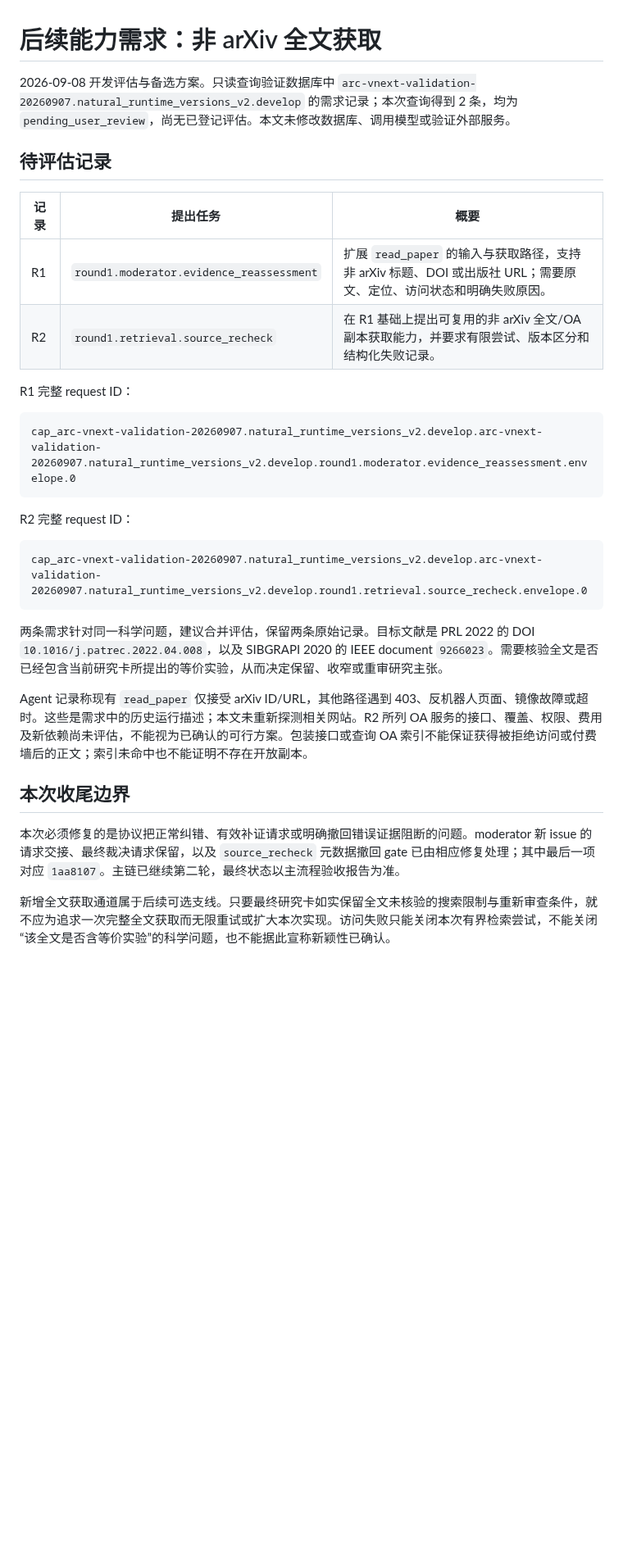
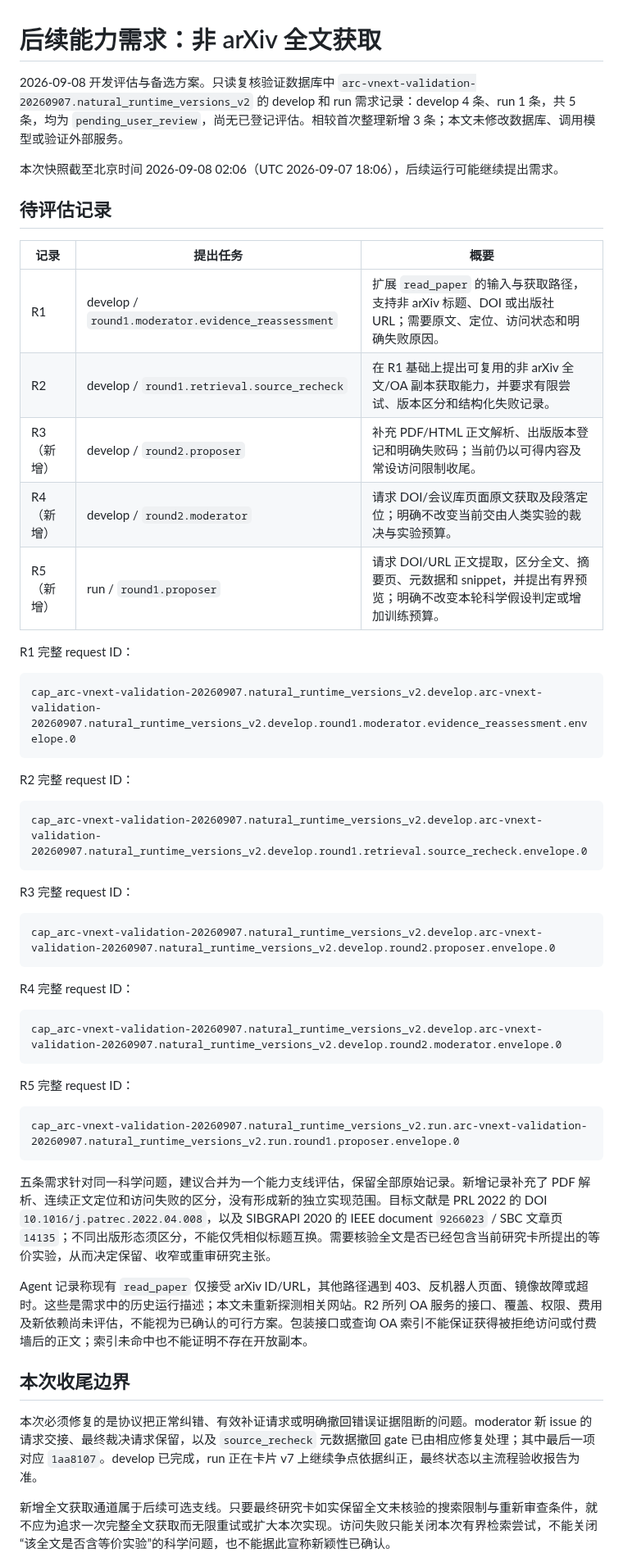
Before and after one commit to BUAAZhangHaonan/adversarial-research-copilot, a Markdown page: docs/CAPABILITY_FOLLOWUPS.md, the part around one of its changes. Shown at 82% size. GitHub-like rendering; blank space fills up the shorter version.

Commit message:
docs(requirements): consolidate five full-text retrieval requests and user choices

````diff
--- a/docs/CAPABILITY_FOLLOWUPS.md
+++ b/docs/CAPABILITY_FOLLOWUPS.md
@@ -1,13 +1,18 @@
 # 后续能力需求：非 arXiv 全文获取
 
-2026-09-08 开发评估与备选方案。只读查询验证数据库中 `arc-vnext-validation-20260907.natural_runtime_versions_v2.develop` 的需求记录；本次查询得到 2 条，均为 `pending_user_review`，尚无已登记评估。本文未修改数据库、调用模型或验证外部服务。
+2026-09-08 开发评估与备选方案。只读复核验证数据库中 `arc-vnext-validation-20260907.natural_runtime_versions_v2` 的 develop 和 run 需求记录：develop 4 条、run 1 条，共 5 条，均为 `pending_user_review`，尚无已登记评估。相较首次整理新增 3 条；本文未修改数据库、调用模型或验证外部服务。
+
+本次快照截至北京时间 2026-09-08 02:06（UTC 2026-09-07 18:06），后续运行可能继续提出需求。
 
 ## 待评估记录
 
 | 记录 | 提出任务 | 概要 |
 | --- | --- | --- |
-| R1 | `round1.moderator.evidence_reassessment` | 扩展 `read_paper` 的输入与获取路径，支持非 arXiv 标题、DOI 或出版社 URL；需要原文、定位、访问状态和明确失败原因。 |
-| R2 | `round1.retrieval.source_recheck` | 在 R1 基础上提出可复用的非 arXiv 全文/OA 副本获取能力，并要求有限尝试、版本区分和结构化失败记录。 |
+| R1 | develop / `round1.moderator.evidence_reassessment` | 扩展 `read_paper` 的输入与获取路径，支持非 arXiv 标题、DOI 或出版社 URL；需要原文、定位、访问状态和明确失败原因。 |
+| R2 | develop / `round1.retrieval.source_recheck` | 在 R1 基础上提出可复用的非 arXiv 全文/OA 副本获取能力，并要求有限尝试、版本区分和结构化失败记录。 |
+| R3（新增） | develop / `round2.proposer` | 补充 PDF/HTML 正文解析、出版版本登记和明确失败码；当前仍以可得内容及常设访问限制收尾。 |
+| R4（新增） | develop / `round2.moderator` | 请求 DOI/会议库页面原文获取及段落定位；明确不改变当前交由人类实验的裁决与实验预算。 |
+| R5（新增） | run / `round1.proposer` | 请求 DOI/URL 正文提取，区分全文、摘要页、元数据和 snippet，并提出有界预览；明确不改变本轮科学假设判定或增加训练预算。 |
 
 R1 完整 request ID：
 
@@ -21,13 +26,31 @@ R2 完整 request ID：
 cap_arc-vnext-validation-20260907.natural_runtime_versions_v2.develop.arc-vnext-validation-20260907.natural_runtime_versions_v2.develop.round1.retrieval.source_recheck.envelope.0
 ```
 
-两条需求针对同一科学问题，建议合并评估，保留两条原始记录。目标文献是 PRL 2022 的 DOI `10.1016/j.patrec.2022.04.008`，以及 SIBGRAPI 2020 的 IEEE document `9266023`。需要核验全文是否已经包含当前研究卡所提出的等价实验，从而决定保留、收窄或重审研究主张。
+R3 完整 request ID：
+
+```text
+cap_arc-vnext-validation-20260907.natural_runtime_versions_v2.develop.arc-vnext-validation-20260907.natural_runtime_versions_v2.develop.round2.proposer.envelope.0
+```
+
+R4 完整 request ID：
+
+```text
+cap_arc-vnext-validation-20260907.natural_runtime_versions_v2.develop.arc-vnext-validation-20260907.natural_runtime_versions_v2.develop.round2.moderator.envelope.0
+```
+
+R5 完整 request ID：
+
+```text
+cap_arc-vnext-validation-20260907.natural_runtime_versions_v2.run.arc-vnext-validation-20260907.natural_runtime_versions_v2.run.round1.proposer.envelope.0
+```
+
+五条需求针对同一科学问题，建议合并为一个能力支线评估，保留全部原始记录。新增记录补充了 PDF 解析、连续正文定位和访问失败的区分，没有形成新的独立实现范围。目标文献是 PRL 2022 的 DOI `10.1016/j.patrec.2022.04.008`，以及 SIBGRAPI 2020 的 IEEE document `9266023` / SBC 文章页 `14135`；不同出版形态须区分，不能仅凭相似标题互换。需要核验全文是否已经包含当前研究卡所提出的等价实验，从而决定保留、收窄或重审研究主张。
 
 Agent 记录称现有 `read_paper` 仅接受 arXiv ID/URL，其他路径遇到 403、反机器人页面、镜像故障或超时。这些是需求中的历史运行描述；本文未重新探测相关网站。R2 所列 OA 服务的接口、覆盖、权限、费用及新依赖尚未评估，不能视为已确认的可行方案。包装接口或查询 OA 索引不能保证获得被拒绝访问或付费墙后的正文；索引未命中也不能证明不存在开放副本。
 
 ## 本次收尾边界
 
-本次必须修复的是协议把正常纠错、有效补证请求或明确撤回错误证据阻断的问题。moderator 新 issue 的请求交接、最终裁决请求保留，以及 `source_recheck` 元数据撤回 gate 已由相应修复处理；其中最后一项对应 `1aa8107`。主链已继续第二轮，最终状态以主流程验收报告为准。
+本次必须修复的是协议把正常纠错、有效补证请求或明确撤回错误证据阻断的问题。moderator 新 issue 的请求交接、最终裁决请求保留，以及 `source_recheck` 元数据撤回 gate 已由相应修复处理；其中最后一项对应 `1aa8107`。develop 已完成，run 正在卡片 v7 上继续争点依据纠正，最终状态以主流程验收报告为准。
 
 新增全文获取通道属于后续可选支线。只要最终研究卡如实保留全文未核验的搜索限制与重新审查条件，就不应为追求一次完整全文获取而无限重试或扩大本次实现。访问失败只能关闭本次有界检索尝试，不能关闭“该全文是否含等价实验”的科学问题，也不能据此宣称新颖性已确认。
 
````
Also changed, not shown: other parts of docs/CAPABILITY_FOLLOWUPS.md (+3 -1 lines).
